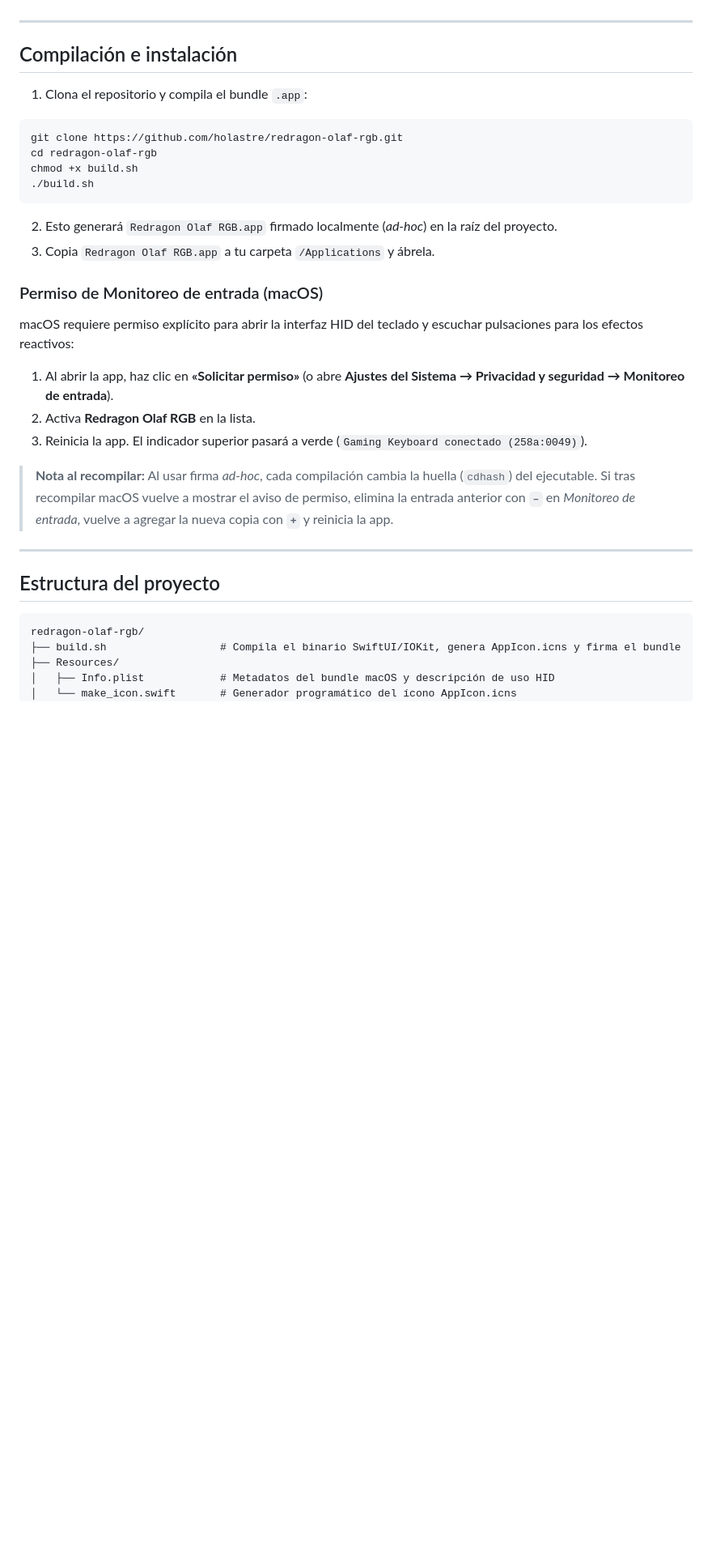
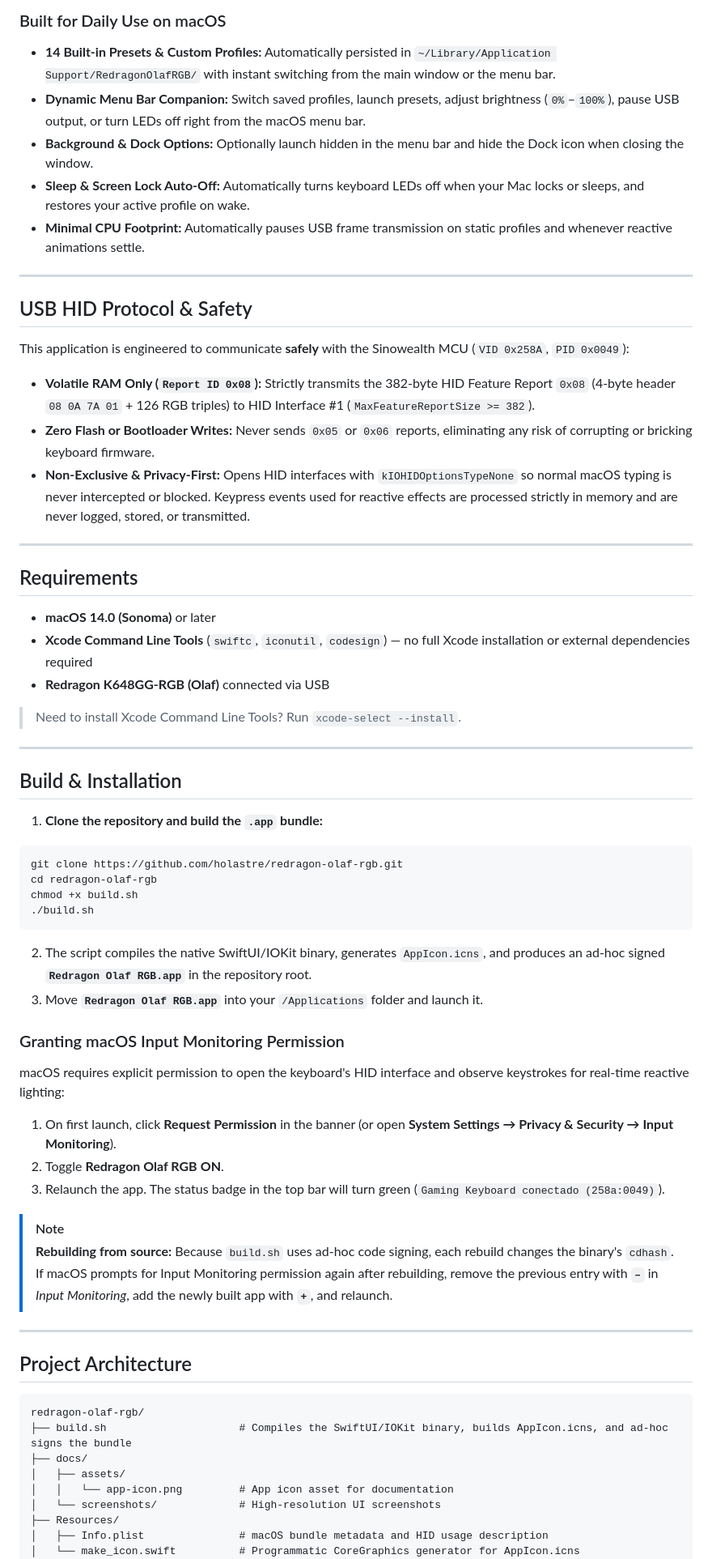
Before and after one commit to holastre/redragon-olaf-rgb, a Markdown page: README.md, the part around one of its changes. Shown at 81% size. GitHub-like rendering; blank space fills up the shorter version.

````diff
--- a/README.md
+++ b/README.md
@@ -44,9 +64,35 @@ Este proyecto está diseñado para operar **de forma segura** sobre el microcont
+### Built for Daily Use on macOS
+- **14 Built-in Presets & Custom Profiles:** Automatically persisted in `~/Library/Application Support/RedragonOlafRGB/` with instant switching from the main window or the menu bar.
+- **Dynamic Menu Bar Companion:** Switch saved profiles, launch presets, adjust brightness (`0%`–`100%`), pause USB output, or turn LEDs off right from the macOS menu bar.
+- **Background & Dock Options:** Optionally launch hidden in the menu bar and hide the Dock icon when closing the window.
+- **Sleep & Screen Lock Auto-Off:** Automatically turns keyboard LEDs off when your Mac locks or sleeps, and restores your active profile on wake.
+- **Minimal CPU Footprint:** Automatically pauses USB frame transmission on static profiles and whenever reactive animations settle.
 
 ---
 
-## Compilación e instalación
+## USB HID Protocol & Safety
 
-1. Clona el repositorio y compila el bundle `.app`:
+This application is engineered to communicate **safely** with the Sinowealth MCU (`VID 0x258A`, `PID 0x0049`):
+
+- **Volatile RAM Only (`Report ID 0x08`):** Strictly transmits the 382-byte HID Feature Report `0x08` (4-byte header `08 0A 7A 01` + 126 RGB triples) to HID Interface #1 (`MaxFeatureReportSize >= 382`).
+- **Zero Flash or Bootloader Writes:** Never sends `0x05` or `0x06` reports, eliminating any risk of corrupting or bricking keyboard firmware.
+- **Non-Exclusive & Privacy-First:** Opens HID interfaces with `kIOHIDOptionsTypeNone` so normal macOS typing is never intercepted or blocked. Keypress events used for reactive effects are processed strictly in memory and are never logged, stored, or transmitted.
+
+---
+
+## Requirements
+
+- **macOS 14.0 (Sonoma)** or later
+- **Xcode Command Line Tools** (`swiftc`, `iconutil`, `codesign`) — no full Xcode installation or external dependencies required
+- **Redragon K648GG-RGB (Olaf)** connected via USB
+
+> Need to install Xcode Command Line Tools? Run `xcode-select --install`.
+
+---
+
+## Build & Installation
+
+1. **Clone the repository and build the `.app` bundle:**
 
 ```bash
 git clone https://github.com/holastre/redragon-olaf-rgb.git
@@ -55,27 +101,32 @@ chmod +x build.sh
 ./build.sh
 ```
 
-2. Esto generará `Redragon Olaf RGB.app` firmado localmente (*ad-hoc*) en la raíz del proyecto.
-3. Copia `Redragon Olaf RGB.app` a tu carpeta `/Applications` y ábrela.
+2. The script compiles the native SwiftUI/IOKit binary, generates `AppIcon.icns`, and produces an ad-hoc signed **`Redragon Olaf RGB.app`** in the repository root.
+3. Move **`Redragon Olaf RGB.app`** into your `/Applications` folder and launch it.
 
-### Permiso de Monitoreo de entrada (macOS)
+### Granting macOS Input Monitoring Permission
 
-macOS requiere permiso explícito para abrir la interfaz HID del teclado y escuchar pulsaciones para los efectos reactivos:
+macOS requires explicit permission to open the keyboard's HID interface and observe keystrokes for real-time reactive lighting:
 
-1. Al abrir la app, haz clic en **«Solicitar permiso»** (o abre **Ajustes del Sistema → Privacidad y seguridad → Monitoreo de entrada**).
-2. Activa **Redragon Olaf RGB** en la lista.
-3. Reinicia la app. El indicador superior pasará a verde (`Gaming Keyboard conectado (258a:0049)`).
+1. On first launch, click **Request Permission** in the banner (or open **System Settings → Privacy & Security → Input Monitoring**).
+2. Toggle **Redragon Olaf RGB** **ON**.
+3. Relaunch the app. The status badge in the top bar will turn green (`Gaming Keyboard conectado (258a:0049)`).
 
-> **Nota al recompilar:** Al usar firma *ad-hoc*, cada compilación cambia la huella (`cdhash`) del ejecutable. Si tras recompilar macOS vuelve a mostrar el aviso de permiso, elimina la entrada anterior con **`–`** en *Monitoreo de entrada*, vuelve a agregar la nueva copia con **`+`** y reinicia la app.
+> [!NOTE]
+> **Rebuilding from source:** Because `build.sh` uses ad-hoc code signing, each rebuild changes the binary's `cdhash`. If macOS prompts for Input Monitoring permission again after rebuilding, remove the previous entry with **`–`** in *Input Monitoring*, add the newly built app with **`+`**, and relaunch.
 
 ---
 
-## Estructura del proyecto
+## Project Architecture
 
 ```text
 redragon-olaf-rgb/
-├── build.sh                  # Compila el binario SwiftUI/IOKit, genera AppIcon.icns y firma el bundle
+├── build.sh                     # Compiles the SwiftUI/IOKit binary, builds AppIcon.icns, and ad-hoc signs the bundle
+├── docs/
+│   ├── assets/
+│   │   └── app-icon.png         # App icon asset for documentation
+│   └── screenshots/             # High-resolution UI screenshots
 ├── Resources/
-│   ├── Info.plist            # Metadatos del bundle macOS y descripción de uso HID
-│   └── make_icon.swift       # Generador programático del ícono AppIcon.icns
+│   ├── Info.plist               # macOS bundle metadata and HID usage description
+│   └── make_icon.swift          # Programmatic CoreGraphics generator for AppIcon.icns
 └── Sources/
````
Also changed, not shown: other parts of README.md (+62 -34 lines), docs/assets/app-icon.png (added), docs/screenshots/per-key-editor.png (added), 2 other files.
